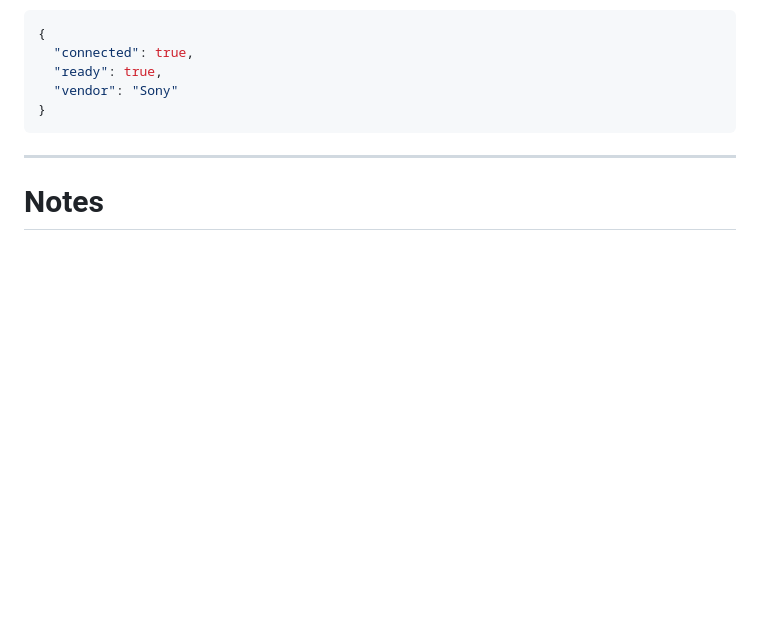
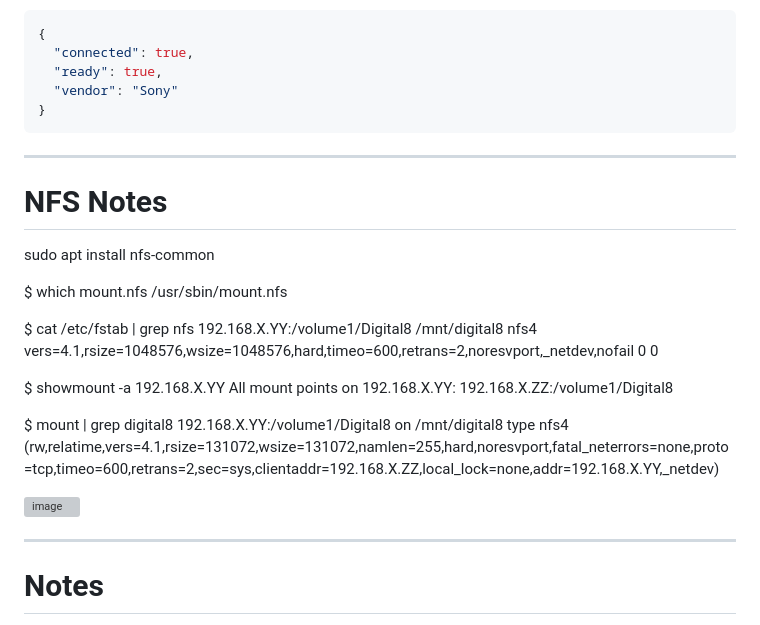
Before and after one commit to alanbaugher/dvgrab-WebUI-podman, a Markdown page: docs/HOST.md, the part around the change. GitHub-like rendering; blank space fills up the shorter version; grey boxes are pictures that could not be loaded.

```diff
--- a/docs/HOST.md
+++ b/docs/HOST.md
@@ -372,6 +372,30 @@ Expected:
 
 ---
 
+# NFS Notes
+
+sudo apt install nfs-common
+
+$ which mount.nfs
+/usr/sbin/mount.nfs
+
+$ cat /etc/fstab | grep nfs
+192.168.X.YY:/volume1/Digital8  /mnt/digital8  nfs4  vers=4.1,rsize=1048576,wsize=1048576,hard,timeo=600,retrans=2,noresvport,_netdev,nofail  0  0
+
+$ showmount -a 192.168.X.YY
+All mount points on 192.168.X.YY:
+192.168.X.ZZ:/volume1/Digital8
+
+$ mount | grep digital8
+192.168.X.YY:/volume1/Digital8 on /mnt/digital8 type nfs4 (rw,relatime,vers=4.1,rsize=131072,wsize=131072,namlen=255,hard,noresvport,fatal_neterrors=none,proto=tcp,timeo=600,retrans=2,sec=sys,clientaddr=192.168.X.ZZ,local_lock=none,addr=192.168.X.YY,_netdev)
+
+
+<img width="4410" height="760" alt="image" src="https://github.com/user-attachments/assets/971390e7-1666-4431-80be-68e3a990504e" />
+
+
+
+---
+
 # Notes
 
 The container intentionally runs as UID 0 internally.
```
